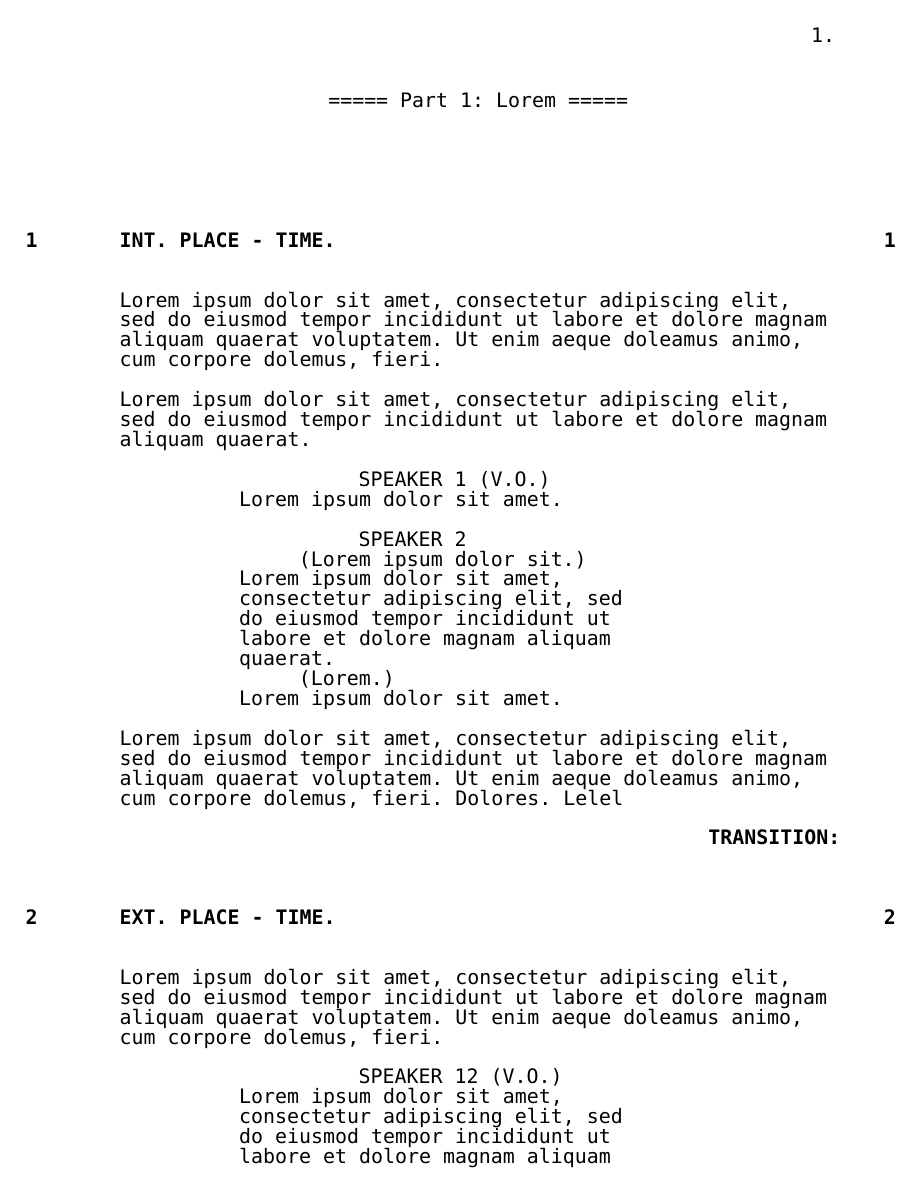
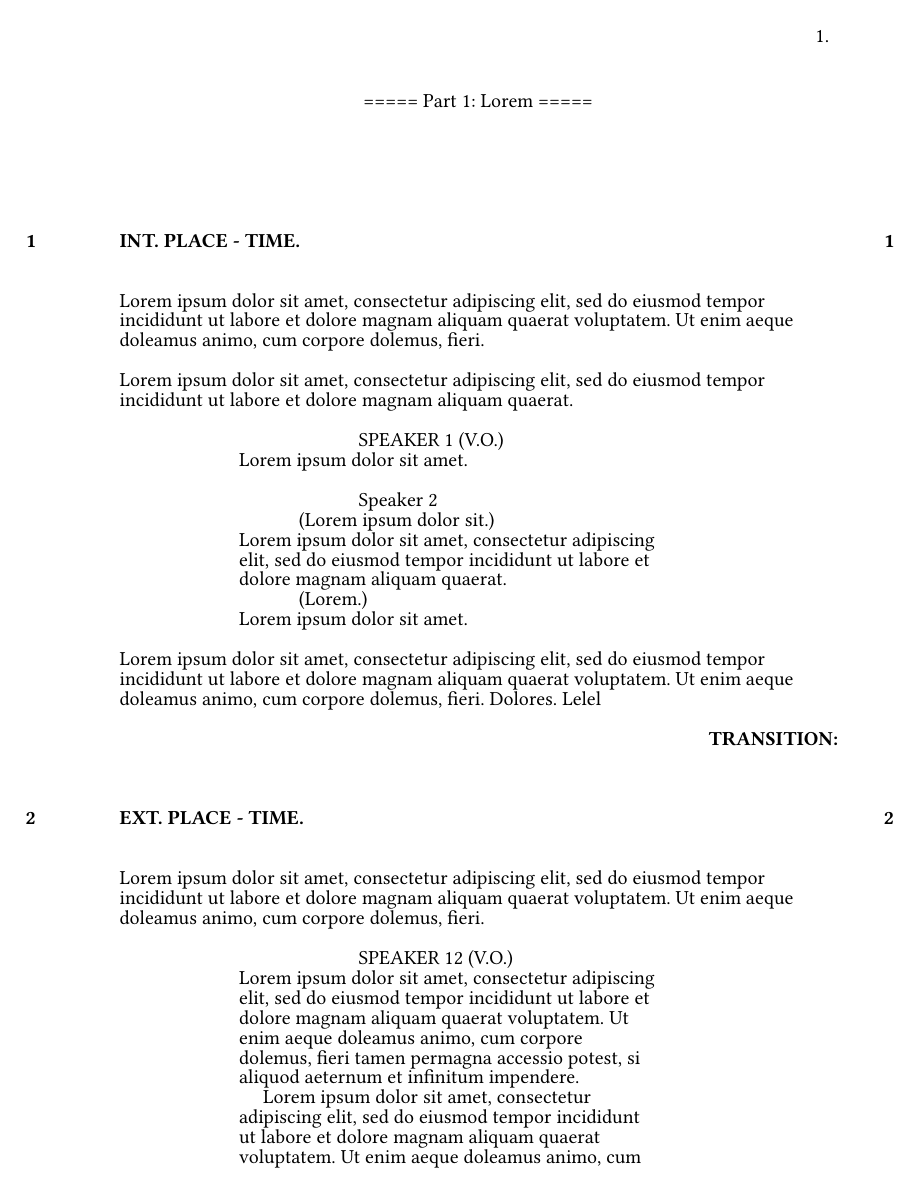
Before and after one commit to KauriP/scriptie, a Typst document (demo.typ, which reads scriptie.typ): page 2 of 4. Compiled offline with Typst 0.15; a missing font is replaced by an installed copy or a similar font.

Commit message:
Fix font warning + customize bold + customize capitalized

```diff
--- a/scriptie.typ
+++ b/scriptie.typ
@@ -94,12 +94,17 @@ grid.header("",head, repeat:true),
   pagebreak(weak:true)
 }
 
+#let _default-cap = (character:true,scene:true,transition:true)
+#let _default-bold = (character:false,scene:true,scene-number:true,transition:true,title:true)
 /// Format the script
 #let script(document,
   size:(x:6in,y:9in),
   margin:(left:3fr,right:2fr,top:1fr,bottom:1fr),
   indent:(character:(2in,4in),parenthetical:(1.5in,2.5in),dialogue:(1in,3.5in)),
   scene-numbering: (left:2cm,right:1cm),
+  capitalize: (:),
+  bold: (:),
+  font:"Courier Prime",
   page-numbering: (dx:-1in,dy:0.8in),
   page-size: ("a4",)
 ) = {
@@ -122,11 +129,21 @@ grid.header("",head, repeat:true),
   show raw: set text(..textsettings)
   set page(foreground: if page-numbering != none {place(right,context [#counter(page).get().first().],..page-numbering,)})
 
+  let id = it => it
+  let scene_num-sel = selector(<scriptie-scene_num_r>).or(<scriptie-scene_num_l>)
   show <scriptie-parenthetical>: it => block(sticky: true, grid(columns: indent.parenthetical,[],it)) //bug #5296
   show <scriptie-speaker>: it => grid(columns:indent.character,[],it)
   show <scriptie-dialogue>: set grid(columns:indent.dialogue)
   show <scriptie-scene_num_r>: it => if scene-numbering.right != none {place(dx:100%+scene-numbering.right,it)} else {[]}
   show <scriptie-scene_num_l>: it => if scene-numbering.left != none {place(dx:-scene-numbering.left,it)} else {[]}
+  show scene_num-sel:           if       bold.scene-number {strong} else {id}
+  show <scriptie-title>:        if       bold.title        {strong} else {id}
+  show <scriptie-speaker>:      if       bold.character    {strong} else {id}
+  show <scriptie-speaker-name>: if capitalize.character    {upper}  else {id}
+  show <scriptie-logline>:      if       bold.scene        {strong} else {id}
+  show <scriptie-logline>:      if capitalize.scene        {upper}  else {id}
+  show <scriptie-transition>:   if       bold.transition   {strong} else {id}
+  show <scriptie-transition>:   if capitalize.transition   {upper}  else {id}
   show <scriptie-part>: it => {
     pagebreak(weak: true)
     align(center, block(above:1in,below:1in, it))
```
Also changed, not shown: README.md, scriptie.typ (12 more changed lines).
